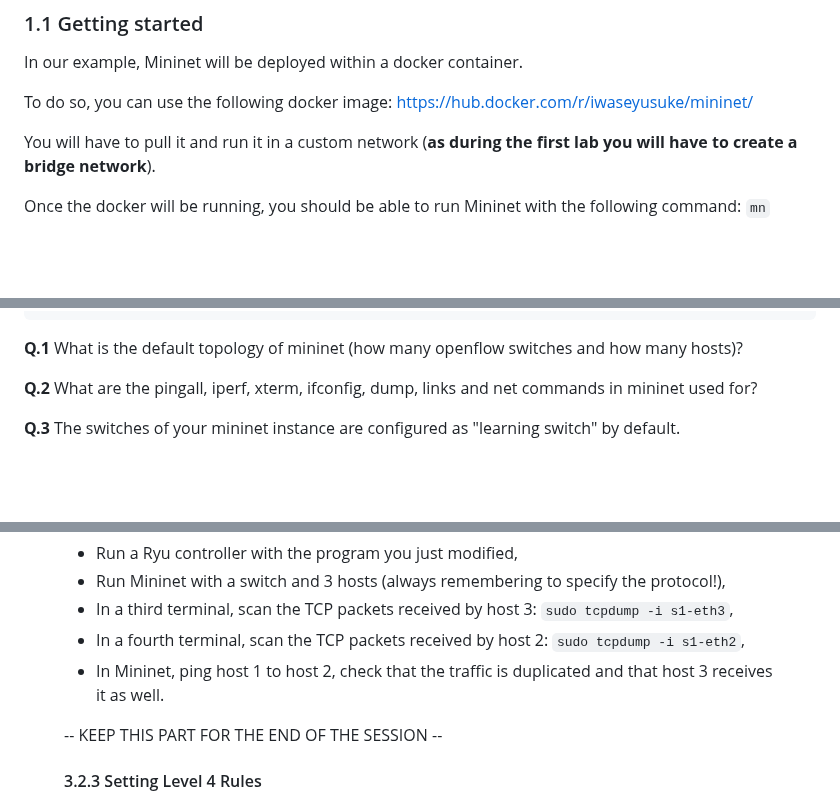
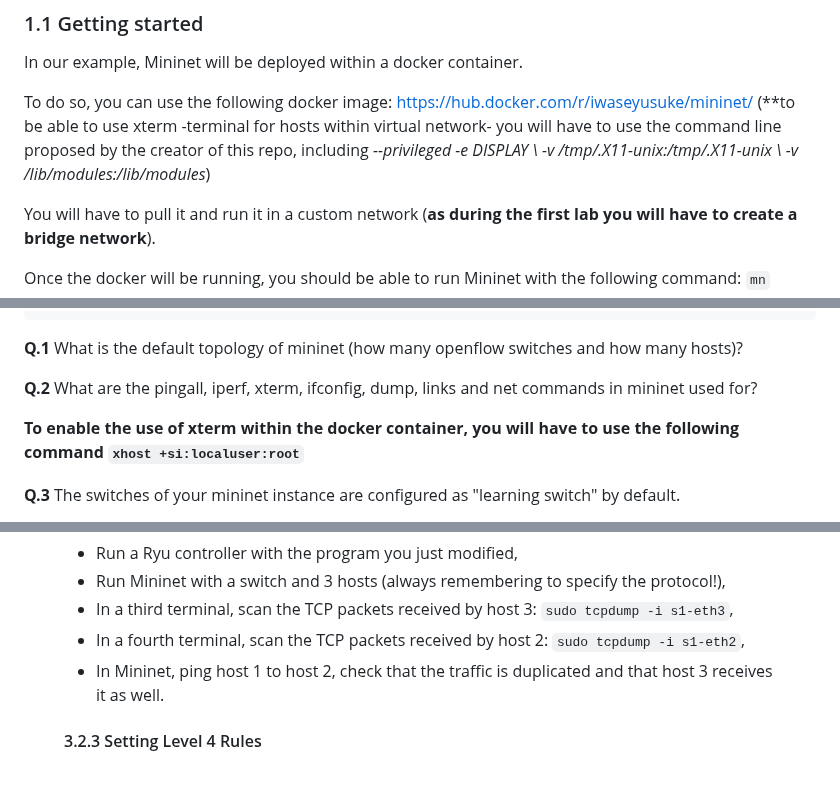
Before and after one commit to lmendiboure/5G-Course, a Markdown page: SDN/ReadME.md, 3 parts joined by grey strips. Rendered like a GitHub page; blank space fills up the shorter version.

```diff
--- a/SDN/ReadME.md
+++ b/SDN/ReadME.md
@@ -35,7 +35,7 @@ Mininet, based on OS virtualization, is an emulator allowing to create and inter
 
 In our example, Mininet will be deployed within a docker container.
 
-To do so, you can use the following docker image: https://hub.docker.com/r/iwaseyusuke/mininet/
+To do so, you can use the following docker image: https://hub.docker.com/r/iwaseyusuke/mininet/ (**to be able to use xterm -terminal for hosts within virtual network- you will have to use the command line proposed by the creator of this repo, including *--privileged -e DISPLAY \ -v /tmp/.X11-unix:/tmp/.X11-unix \ -v /lib/modules:/lib/modules*)
 
 You will have to pull it and run it in a custom network (**as during the first lab you will have to create a bridge network**).
 
@@ -54,6 +54,8 @@ mininet> h1 ping h2 # shows how to ping from h1 to h2
 **Q.1** What is the default topology of mininet (how many openflow switches and how many hosts)?
 
 **Q.2** What are the pingall, iperf, xterm, ifconfig, dump, links and net commands in mininet used for?
+
+**To enable the use of xterm within the docker container, you will have to use the following command `xhost +si:localuser:root`**
 
 **Q.3** The switches of your mininet instance are configured as "learning switch" by default.
   * What is a learning switch? What is the result of pingall when the learning switch is used?
@@ -371,7 +373,6 @@ To verify that the changes you just made work:
   * In a fourth terminal, scan the TCP packets received by host 2: `sudo tcpdump -i s1-eth2`,
   * In Mininet, ping host 1 to host 2, check that the traffic is duplicated and that host 3 receives it as well.
 
--- KEEP THIS PART FOR THE END OF THE SESSION --
 #### 3.2.3 Setting Level 4 Rules ####
 
 **Q.28** What is the difference between level 3 and level 4 (OSI model)? What could be the interest of setting up rules at this level?
```
Also changed, not shown: other parts of SDN/ReadME.md (+0 -2 lines).
